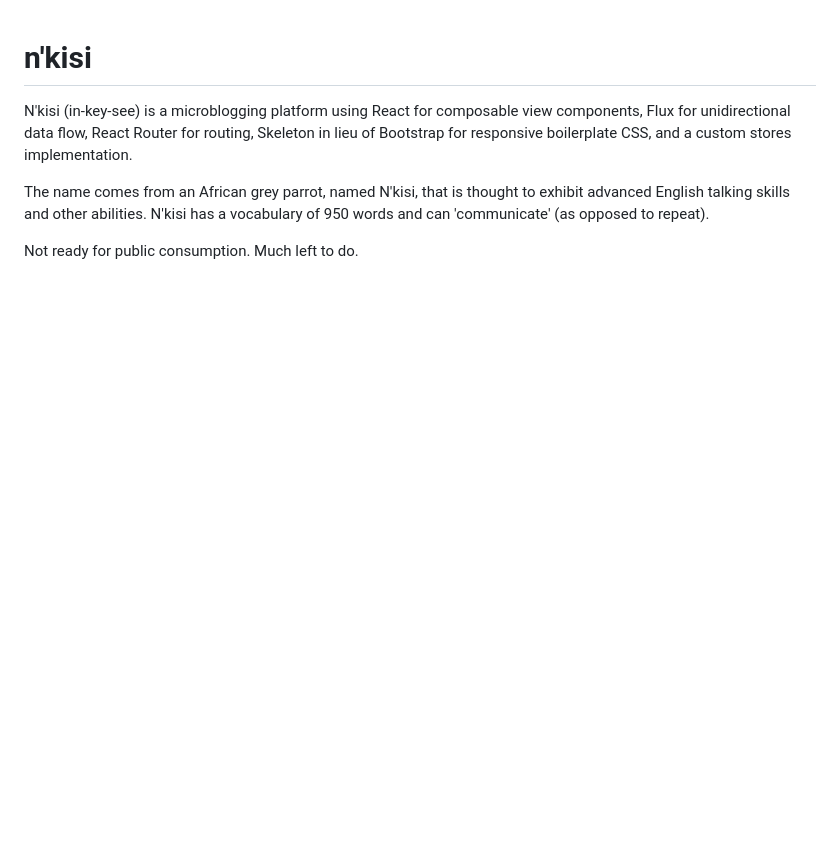
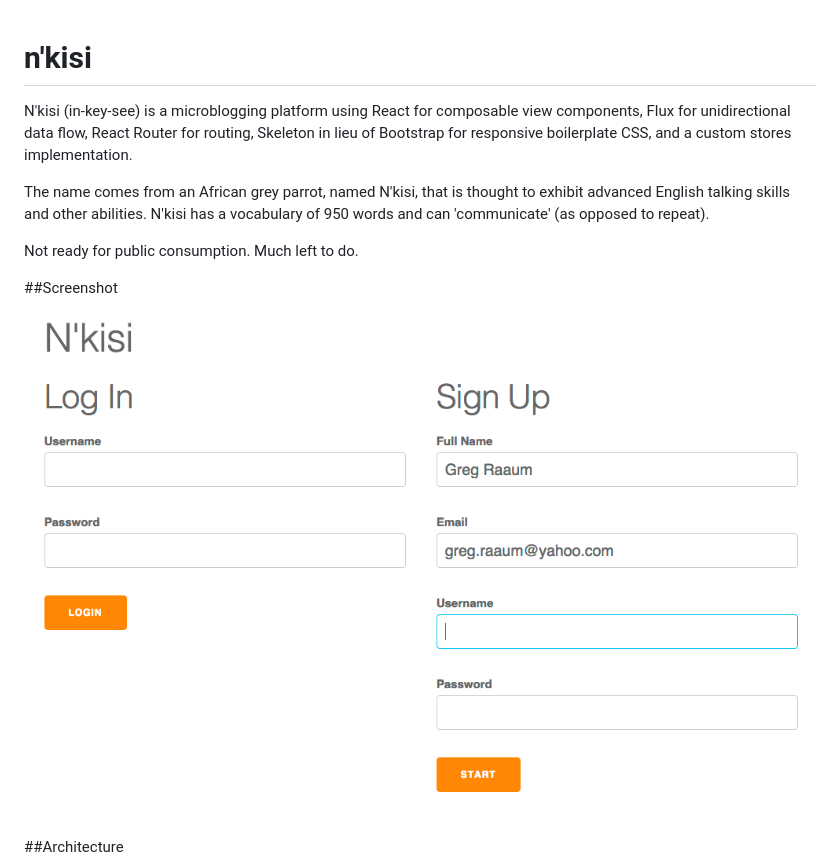
Before and after one commit to raaum/nkisi, a Markdown page: README.md, the part around the change. GitHub-like rendering; pictures changed too: screenshots/login.png (added); blank space fills up the shorter version.

Commit message:
README and style updates

```diff
--- a/README.md
+++ b/README.md
@@ -6,6 +6,10 @@ The name comes from an African grey parrot, named N'kisi, that is thought to exh
 
 Not ready for public consumption. Much left to do.
 
+##Screenshot
+![](/screenshots/login.png)
+
+##Architecture
 ![](/diagrams/nkisi-architecture.png)
 ![](/diagrams/nkisi-data-flow.png)
 
```
Also changed, not shown: 1 other file.
